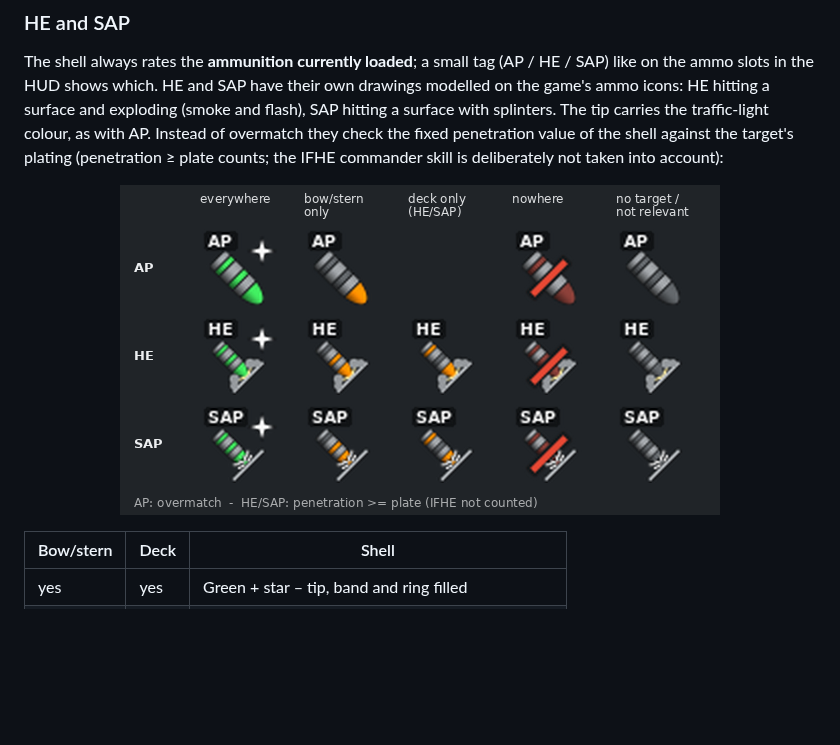
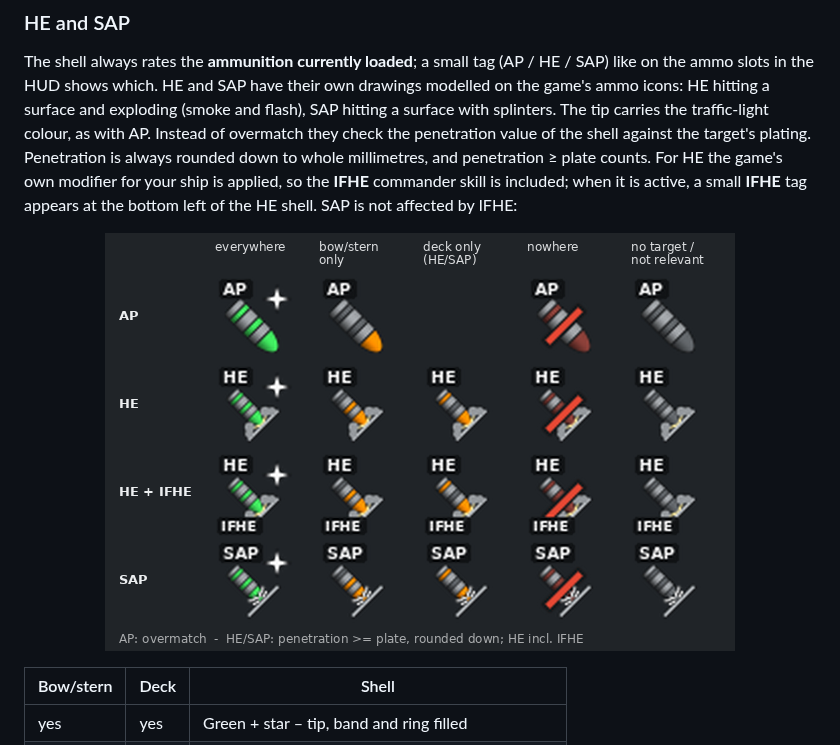
Before and after one commit to DieDreiBeiden/wows-PenLight, a Markdown page: README.md, the part around the change. Drawn GitHub-style; pictures changed too: docs/images/ammo.png; blank space fills up the shorter version.

```diff
--- a/README.md
+++ b/README.md
@@ -77,11 +77,13 @@ The shell always rates the **ammunition currently loaded**; a small tag (AP / HE
 the ammo slots in the HUD shows which. HE and SAP have their own drawings modelled on the game's ammo
 icons: HE hitting a surface and exploding (smoke and flash), SAP hitting a surface with splinters.
 The tip carries the traffic-light colour, as with AP. Instead of overmatch they check the
-fixed penetration value of the shell against the target's plating (penetration ≥ plate counts;
-the IFHE commander skill is deliberately not taken into account):
+penetration value of the shell against the target's plating. Penetration is always rounded down to
+whole millimetres, and penetration ≥ plate counts. For HE the game's own modifier for your ship is
+applied, so the **IFHE** commander skill is included; when it is active, a small **IFHE** tag
+appears at the bottom left of the HE shell. SAP is not affected by IFHE:
 
 <p align="center">
-  <img src="docs/images/ammo.png" alt="Shell icons for AP, HE and SAP in every state, with ammo tag" width="600">
+  <img src="docs/images/ammo.png" alt="Shell icons for AP, HE (with and without IFHE) and SAP in every state, with ammo tag" width="630">
 </p>
 
 | Bow/stern | Deck | Shell |
```
Also changed, not shown: README.de.md (+5 -3 lines), docs/KONZEPT.md (+6 -1 lines), 9 other files.
